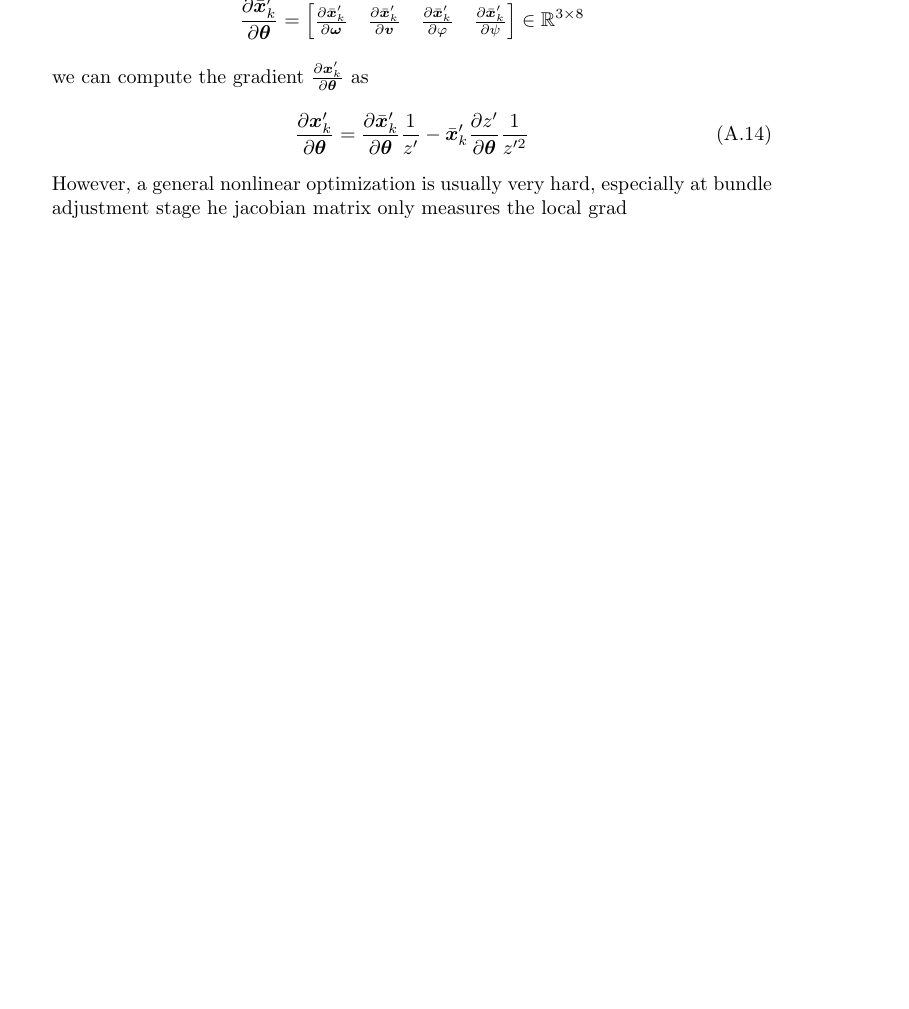
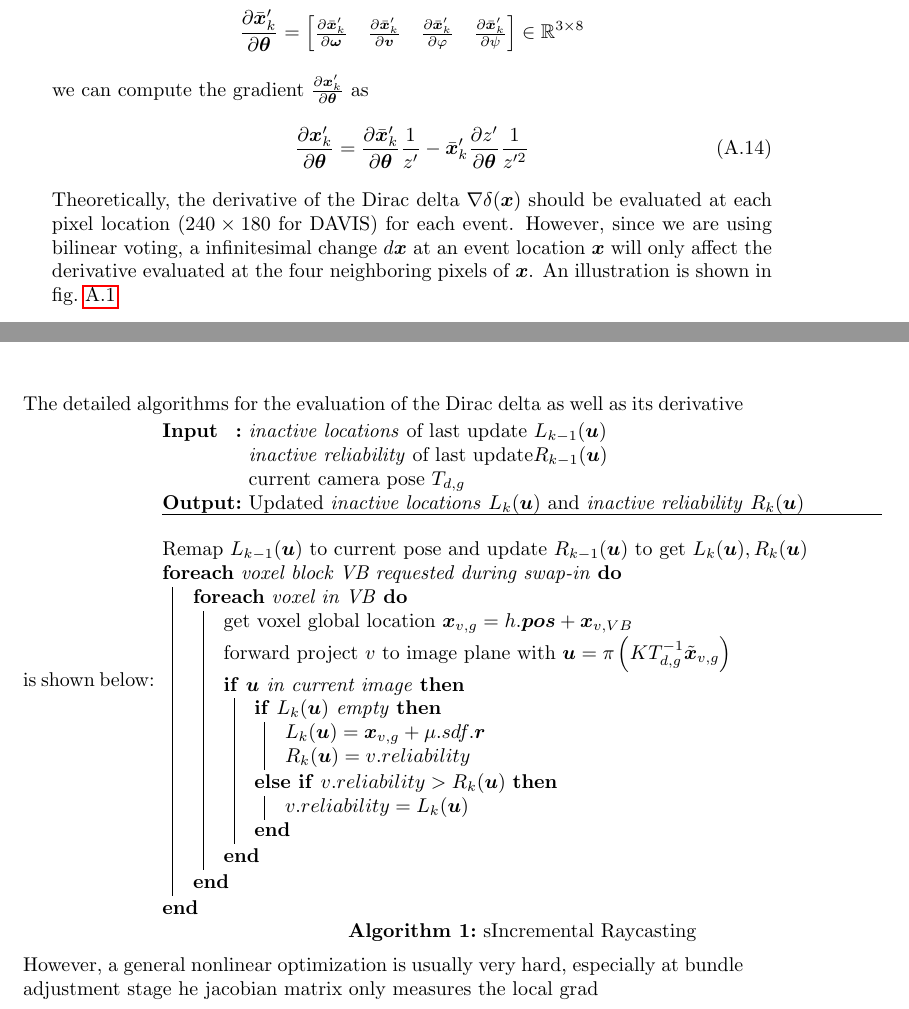
Before and after one commit to RiverIntheSky/event-based, a LaTeX document (Report/report.tex, which reads Report/chapters/appendix_text.tex): part of page 28 of 31 before the commit and two parts of pages 28 and 29 of 33 after it, the two joined at a grey line, cut so that both start at the same text, the shorter picture padded with empty space. The pictures show the PDF file Report/report.pdf that the author committed with the source.

Commit message:
report: bi-voting

```diff
--- a/Report/chapters/appendix_text.tex
+++ b/Report/chapters/appendix_text.tex
@@ -70,14 +71,24 @@
   \label{eq:dx_dtheta}
   \frac{\partial\bar{\vec{x}}'_k}{\partial\bm{\theta}}=
   \begin{bmatrix}
-    \frac{\partial\bar{\vec{x}}'_k}{\partial\bm{\omega}}& \frac{\partial\bar{\vec{x}}'_k}{\partial\vec{v}}& \frac{\partial\bar{\vec{x}}'_k}{\partial\varphi}&\frac{\partial\bar{\vec{x}}'_k}{\partial\psi}
+    \frac{\partial\bar{\vec{x}}'_k}{\partial\bm{\omega}}&
+    \frac{\partial\bar{\vec{x}}'_k}{\partial\vec{v}}&
+    \frac{\partial\bar{\vec{x}}'_k}{\partial\varphi}&\frac{\partial\bar{\vec{x}}'_k}{\partial\psi}
   \end{bmatrix}\in\mathbb{R}^{3\times8}
 \end{equation*}
-we can compute the gradient $\frac{\partial\vec{x}'_k}{\partial\bm{\theta}}$ as
+we can compute the gradient
+$\frac{\partial\vec{x}'_k}{\partial\bm{\theta}}$ as
 \begin{equation}
   \label{eq:dxdtheta}
   \frac{\partial\vec{x}'_k}{\partial\bm{\theta}}=\frac{\partial\bar{\vec{x}}'_k}{\partial\bm{\theta}}\frac{1}{z'}-\bar{\vec{x}}'_k\frac{\partial z'}{\partial\bm{\theta}}\frac{1}{z'^2}
 \end{equation}
-However, a general nonlinear optimization is
-usually very hard, especially at bundle adjustment stage he jacobian
-matrix only measures the local grad
+Theoretically, the derivative of the Dirac delta
+$\nabla\delta(\vec{x})$ should be evaluated at each pixel location
+($240\times180$ for DAVIS) for each event. However, since we are using
+bilinear voting, a infinitesimal change $d\vec{x}$ at an event
+location $\vec{x}$ will only affect the derivative evaluated at the
+four neighboring pixels of $\vec{x}$. An illustration is shown in
+\cref{fig:bi_voting}
+
+\begin{figure}
+  \begin{minipage}[t]{0.48\textwidth}
@@ -83,0 +105,27 @@
+  \end{minipage}
+  \caption{Bilear voting.}
+  \label{fig:bi_voting}
+\end{figure}
+The detailed algorithms for the evaluation of the Dirac delta as well
+as its derivative is shown below
+\Input{A set of warped events $\mathscr{E}*\{e'_k\}_1^N$}
+\Output{The intensity at each pixel &\mathcal{I}(\vec{x})& as well as the derivative $\frac{\partial\mathcal{I}(\vec{x})}{\partial\vec{x}}$}
+Remap $L_{k-1}(\vec{u})$ to current pose and update $R_{k-1}(\vec{u})$  to get $L_k(\vec{u}),R_k(\vec{u})$ \;
+\ForEach{voxel block VB requested during swap-in}{
+	\ForEach{voxel in VB}{
+		get voxel global location $\vec{x}_{v,g}=h.\vec{pos}+\vec{x}_{v,VB}$\;
+		forward project $v$ to image plane with $\vec{u}=\pi\left(KT_{d,g}^{-1}\tilde{\vec{x}}_{v,g}\right)$\;
+		\If{$\vec{u}$ in current image}{
+			\uIf{$L_k(\vec{u})$ empty}{
+				$L_k(\vec{u})=\vec{x}_{v,g}+\mu.sdf.\vec{r}$\;
+				$R_k(\vec{u})=v.reliability$\;
+				}
+				\ElseIf{$v.reliability>R_k(\vec{u})$}{
+				$v.reliability=L_k(\vec{u})$\;
+				}
+		}
+	}
+}
+\caption{sIncremental Raycasting}
+\end{algorithm}
+\BlankLine
```
Also changed, not shown: Report/report.tex (+1 -1 lines), Report/images/bi_voting.pdf (added), Report/report.pdf, Report/chapters/appendix_text.tex (17 more changed lines), 1 other file. Lines whose indentation alone changed are shown as unchanged.
